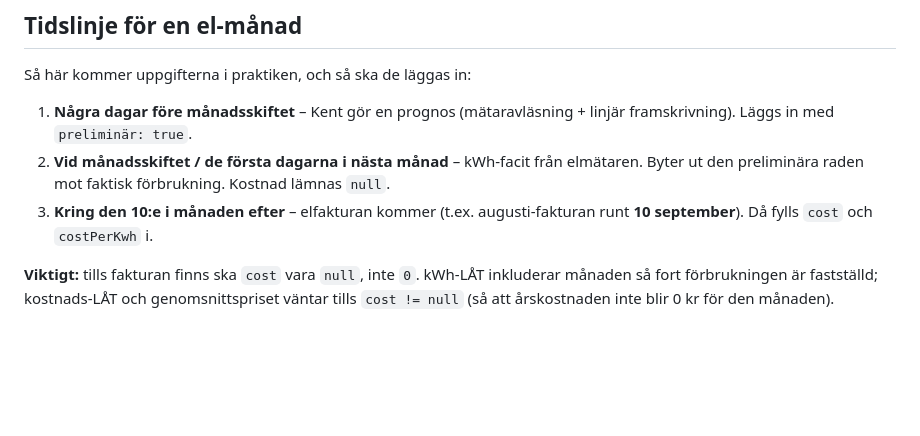
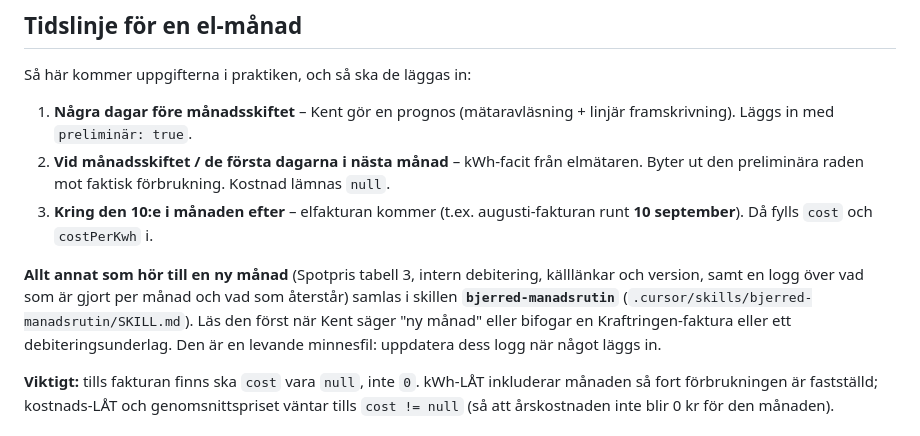
Before and after one commit to kentlundgren/Bjerred-el, a Markdown page: CLAUDE.md, the part around the change. Rendered like a GitHub page; blank space fills up the shorter version.

Commit message:
Add bjerred-manadsrutin skill and update CLAUDE.md for monthly routine documentation
Introduced a new skill file `bjerred-manadsrutin` to serve as a comprehensive checklist and memory file for tasks associated with the monthly billing process in the "Elenergiförbrukning – Bjerreds Saltsjöbad" project. Updated `CLAUDE.md` to include instructions on utilizing this new skill, emphasizing the importance of maintaining an accurate log of completed tasks and the necessary steps for each month. This enhances the organization and clarity of the monthly routine documentation.

```diff
--- a/CLAUDE.md
+++ b/CLAUDE.md
@@ -59,6 +59,12 @@ Så här kommer uppgifterna i praktiken, och så ska de läggas in:
    lämnas `null`.
 3. **Kring den 10:e i månaden efter** – elfakturan kommer (t.ex. augusti-fakturan
    runt **10 september**). Då fylls `cost` och `costPerKwh` i.
+
+**Allt annat som hör till en ny månad** (Spotpris tabell 3, intern debitering, källlänkar och
+version, samt en logg över vad som är gjort per månad och vad som återstår) samlas i skillen
+**`bjerred-manadsrutin`** (`.cursor/skills/bjerred-manadsrutin/SKILL.md`). Läs den först när Kent
+säger "ny månad" eller bifogar en Kraftringen-faktura eller ett debiteringsunderlag. Den är en
+levande minnesfil: uppdatera dess logg när något läggs in.
 
 **Viktigt:** tills fakturan finns ska `cost` vara `null`, inte `0`. kWh-LÅT
 inkluderar månaden så fort förbrukningen är fastställd; kostnads-LÅT och
```
Also changed, not shown: 1 other file.
